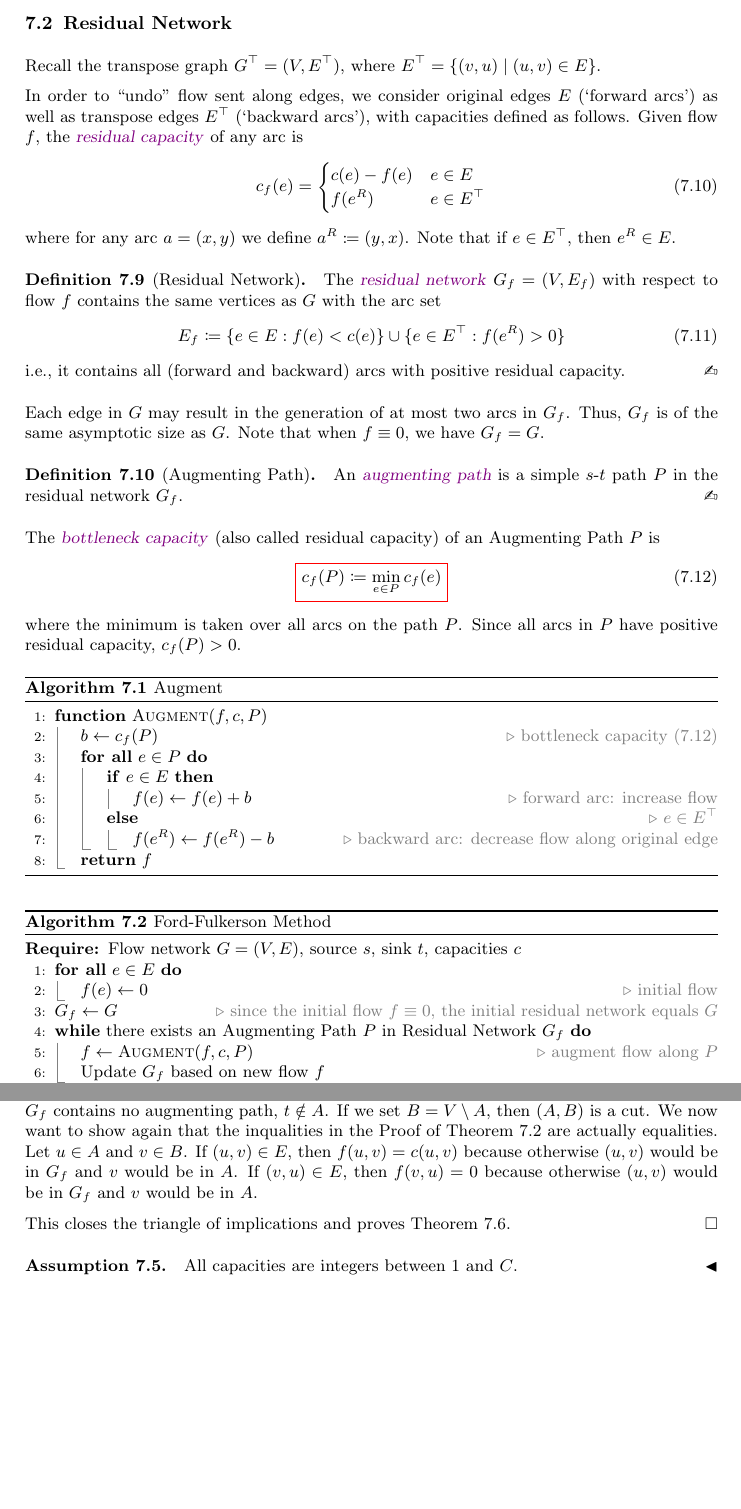
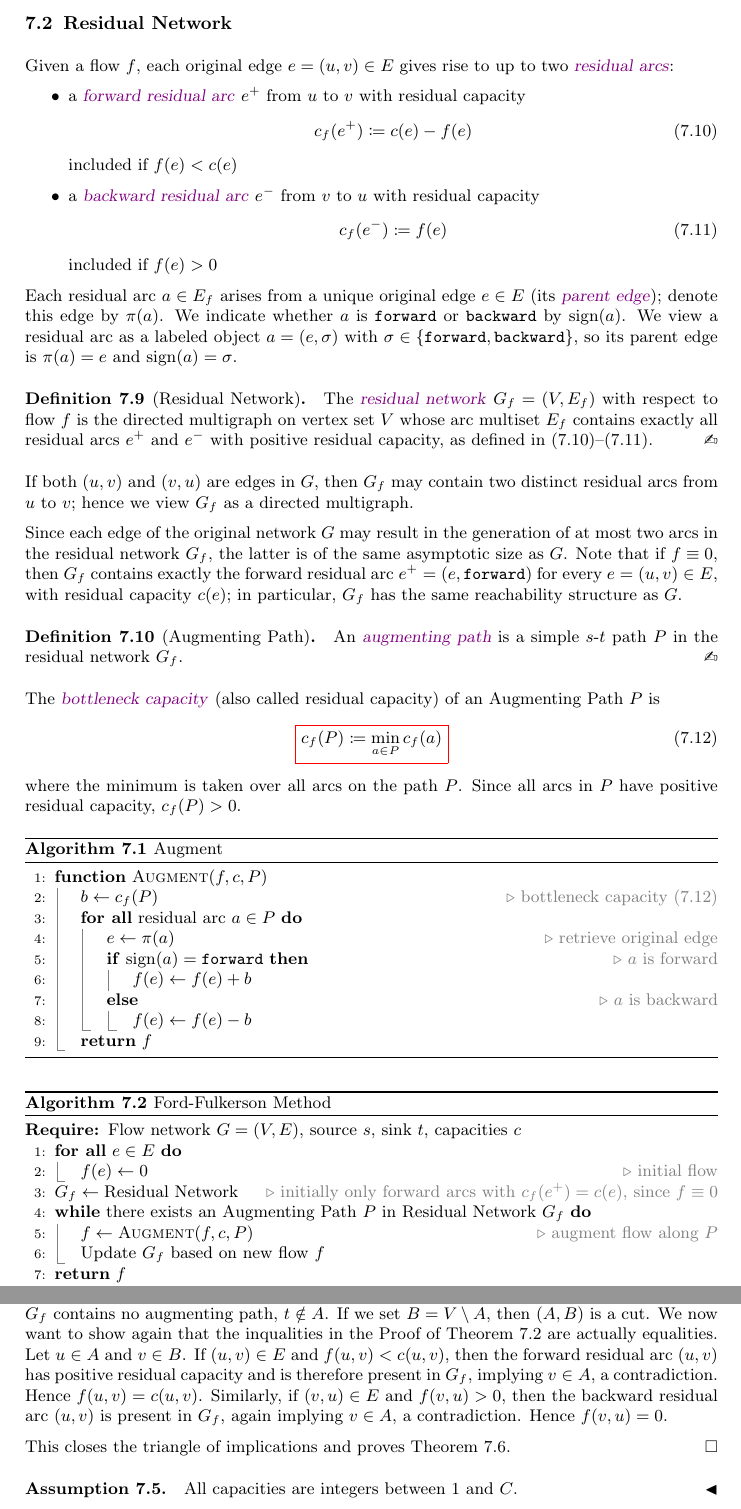
Before and after one commit to fabianbosshard/usi-informatics-course-summaries, a LaTeX document (summaries/usi-algorithms-and-complexity/usi-algorithms-and-complexity-summary.tex, which reads summaries/usi-algorithms-and-complexity/chapters/05_network_flow.tex): two parts of pages 47 and 48 of 76 before the commit and two parts of pages 47 and 48 of 77 after it, joined at a grey line, cut so that both start at the same text, the shorter picture padded with empty space. Compiled offline with pdfLaTeX.

Commit message:
define residual network as multigraph (to avoid ambiguity if both (u,v) and (v,u) are in the original network)

```diff
--- a/summaries/usi-algorithms-and-complexity/chapters/05_network_flow.tex
+++ b/summaries/usi-algorithms-and-complexity/chapters/05_network_flow.tex
@@ -200,33 +200,41 @@ We need the notion of a
 
 \subsection{Residual Network}\label{sec:residual_network}
 
-Recall the transpose graph \(G^\top = (V, E^\top)\), where \(E^\top = \{(v,u) \mid (u,v) \in E\}\).
-
-In order to ``undo'' flow sent along edges, we consider original edges \(E\) (`forward arcs') as well as transpose edges \(E^\top\) (`backward arcs'), with capacities defined as follows.
-Given flow \(f\), the \emph{residual capacity} of any arc is
-\begin{equation}\label{eq:residual_capacity}
-c_f(e) =
-\begin{cases}
-  c(e) - f(e) & e \in E \\
-  f(e^R) & e \in E^\top
-\end{cases}
+Given a flow $f$, each original edge $e=(u,v)\in E$ gives rise to up to two
+\emph{residual arcs}:
+\begin{itemize}
+\item a \emph{forward residual arc} $e^+$ from $u$ to $v$ with residual capacity
+\begin{equation}\label{eq:residual_capacity_forward}
+c_f(e^+) \coloneqq c(e)-f(e)
 \end{equation}
-% where \(e^{R} = (u,v)\) denotes the original (forward) arc for a given backward arc \(e = (v,u) \in E^\top\).
-where for any arc $a=(x,y)$ we define $a^R\coloneqq (y,x)$.
-Note that if $e\in E^\top$, then $e^R\in E$.
+included if $f(e)<c(e)$
+\item a \emph{backward residual arc} $e^-$ from $v$ to $u$ with residual capacity
+\begin{equation}\label{eq:residual_capacity_backward}
+c_f(e^-) \coloneqq f(e)
+\end{equation}
+included if $f(e)>0$
+\end{itemize}
+
+Each residual arc $a\in E_f$ arises from a unique original edge $e\in E$ (its \emph{parent edge}); denote this edge by $\pi(a)$.
+We indicate whether $a$ is \texttt{forward} or \texttt{backward} by \(\sign(a)\).
+We view a residual arc as a labeled object \(a=(e,\sigma)\) with \(\sigma\in\{\texttt{forward}, \texttt{backward}\}\), so its parent edge is \(\pi(a)=e\) and \(\sign(a)=\sigma\).
 
 \begin{definition}[Residual Network]\label{def:residual_network}
-The \emph{residual network} \(G_f = (V, E_f)\) with respect to flow \(f\) contains the same vertices as \(G\) with the arc set
-\begin{equation}\label{eq:residual_edges}
-  E_f \coloneqq  \{ e \in E : f(e) < c(e) \} \cup \{ e \in E^\top: f(e^R) > 0 \}
-\end{equation}
-i.e., it contains all (forward and backward) arcs with positive residual capacity.
-\end{definition}
-
-Each edge in \(G\) may result in the generation of at most two arcs in \(G_f\).
-Thus, \(G_f\) is of the same asymptotic size as \(G\).
+The \emph{residual network} $G_f=(V,E_f)$ with respect to flow $f$ is the directed multigraph on vertex set $V$
+whose arc multiset $E_f$ contains exactly all residual arcs $e^+$ and $e^-$ with positive
+residual capacity, as defined in \eqref{eq:residual_capacity_forward}--\eqref{eq:residual_capacity_backward}.
+\end{definition}
+
+If both $(u,v)$ and $(v,u)$ are edges in $G$, then $G_f$ may contain two distinct residual arcs from $u$ to $v$;
+hence we view $G_f$ as a directed multigraph.
+
+Since each edge of the original network \(G\) may result in the generation of at most two arcs in the residual network \(G_f\),
+the latter is of the same asymptotic size as \(G\).
 % Also note that when \(v(f) = 0\), we have \(G_f = G\). % only true if there is no cycle
-Note that when \(f \equiv 0\), we have \(G_f = G\).
+% Note that when \(f \equiv 0\), we have \(G_f = G\). % not really the same objects
+Note that if $f\equiv 0$, then $G_f$ contains exactly the forward residual arc $e^+=(e,\texttt{forward})$
+for every $e=(u,v)\in E$, with residual capacity $c(e)$; in particular, $G_f$ has the same
+reachability structure as $G$.
 
 
 
@@ -237,7 +245,7 @@ An \emph{augmenting path} is a simple \(s\)-\(t\) path \(P\) in the residual net
 The \emph{bottleneck capacity} (also called {residual capacity}) of an \nameref{def:augmenting_path} \(P\) is
 \begin{equation}\label{eq:augmenting_path_capacity}
   {\color{Red}\boxed{\color{black}
-  c_f(P) \coloneqq \min_{e \in P} c_f(e)
+  c_f(P) \coloneqq \min_{a \in P} c_f(a)
   }}
 \end{equation}
 where the minimum is taken over all arcs on the path \(P\).
@@ -274,11 +282,19 @@ Since all arcs in \(P\) have positive residual capacity, \(c_f(P) > 0\).
 \begin{algorithmic}[1]
 \Function{Augment}{\(f, c, P\)}
 \State \(b \gets c_f(P)\) \Comment{bottleneck capacity \eqref{eq:augmenting_path_capacity}}
-\ForAll{\(e \in P\)}
-  \If{\(e \in E\)}
-     \State \(f(e) \gets f(e) + b\) \Comment{forward arc: increase flow}
-  \Else  \Comment{\(e \in E^\top\)}
-     \State \(f(e^R) \gets f(e^R) - b\) \Comment{backward arc: decrease flow along original edge}
+% \ForAll{\(e \in P\)}
+%   \If{\(e \in E\)}
+%      \State \(f(e) \gets f(e) + b\) \Comment{forward arc: increase flow}
+%   \Else  \Comment{\(e \in E^\top\)}
+%      \State \(f(e^R) \gets f(e^R) - b\) \Comment{backward arc: decrease flow along original edge}
+%   \EndIf
+% \EndFor
+\ForAll{residual arc $a \in P$}
+  \State $e \gets \pi(a)$ \Comment{retrieve original edge}
+  \If{$\sign(a) = \texttt{forward}$} \Comment{$a$ is forward}
+     \State $f(e) \gets f(e) + b$
+  \Else \Comment{$a$ is backward}
+     \State $f(e) \gets f(e) - b$
   \EndIf
 \EndFor
 \State \Return \(f\)
@@ -293,7 +309,7 @@ Since all arcs in \(P\) have positive residual capacity, \(c_f(P) > 0\).
 \ForAll{\(e \in E\)}
  \State \(f(e) \gets 0\) \Comment{initial flow}
 \EndFor
-\State \(G_f \gets G\) \Comment{since the initial flow $f\equiv 0$, the initial residual network equals $G$}
+\State \(G_f \gets \text{\nameref{def:residual_network}}\) \Comment{initially only forward arcs with \(c_f(e^+) = c(e)\), since \(f \equiv 0\)}
 % \While{\(\exists P \subset G_f\)} \Comment{there is an \nameref{def:augmenting_path} in \nameref{def:residual_network}}
  \While{there exists an \nameref{def:augmenting_path} \(P\) in \nameref{def:residual_network} \(G_f\)}
   \State \(f \gets \Call{Augment}{f, c, P}\) \Comment{augment flow along \(P\)}
@@ -394,8 +410,15 @@ We now want to show again that the inqualities
 % \]
 in the \autoref{proof:weak_duality} of \autoref{lem:weak_duality_flow_capacity} are actually equalities.
 Let \(u \in A\) and \(v \in B\).
-If \((u,v) \in E\), then \(f(u,v) = c(u,v)\) because otherwise \((u,v)\) would be in \(G_f\) and \(v\) would be in \(A\).
-If \((v,u) \in E\), then \(f(v,u) = 0\) because otherwise \((u,v)\) would be in \(G_f\) and \(v\) would be in \(A\).
+% If \((u,v) \in E\), then \(f(u,v) = c(u,v)\) because otherwise \((u,v)\) would be in \(G_f\) and \(v\) would be in \(A\).
+% If \((v,u) \in E\), then \(f(v,u) = 0\) because otherwise \((u,v)\) would be in \(G_f\) and \(v\) would be in \(A\).
+If $(u,v)\in E$ and $f(u,v)<c(u,v)$,
+then the forward residual arc $(u,v)$ has positive residual capacity and is therefore present in $G_f$,
+implying $v\in A$, a contradiction.
+Hence $f(u,v)=c(u,v)$.
+Similarly, if $(v,u)\in E$ and $f(v,u)>0$, then the backward residual arc $(u,v)$ is present in $G_f$,
+again implying $v\in A$, a contradiction.
+Hence $f(v,u)=0$.
 
 This closes the triangle of implications and proves \autoref{thm:max-flow-min-cut}.
 \end{proof}
--- a/summaries/usi-algorithms-and-complexity/usi-algorithms-and-complexity-summary.tex
+++ b/summaries/usi-algorithms-and-complexity/usi-algorithms-and-complexity-summary.tex
@@ -419,10 +419,16 @@
 \algnewcommand{\gray}{\ensuremath{\mathrm{\textsc{gray}}}}
 \algnewcommand{\white}{\ensuremath{\mathrm{\textsc{white}}}}
 
+\algnewcommand{\parent}{\operatorname{parent}}
+\algnewcommand{\sign}{\operatorname{sign}}
+
 \newcommand{\attrib}[2]{\ensuremath{#1\mathtt{.}\mathtt{#2}}} % object.field with field in math typewriter (like code)
 \newcommand{\attribnormal}[2]{\ensuremath{#1\mathtt{.}#2}} % object.field with field in normal math font
 \newcommand{\attribute}[1]{\ensuremath{\mathtt{#1}}}
 \newcommand{\attributenormal}[1]{\ensuremath{#1}}
+
+
+
 
 % ~~~~~~~~~~~~~~~~~~~~~~~~~~~~~~~~~~~~~~~
 
```
